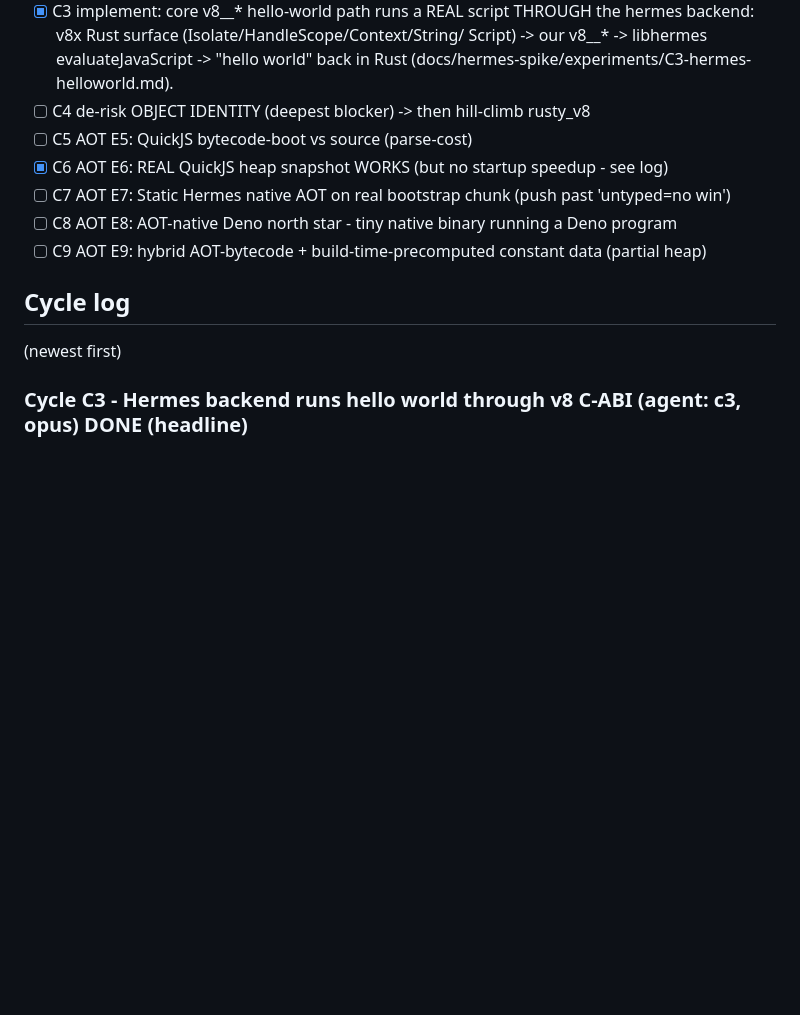
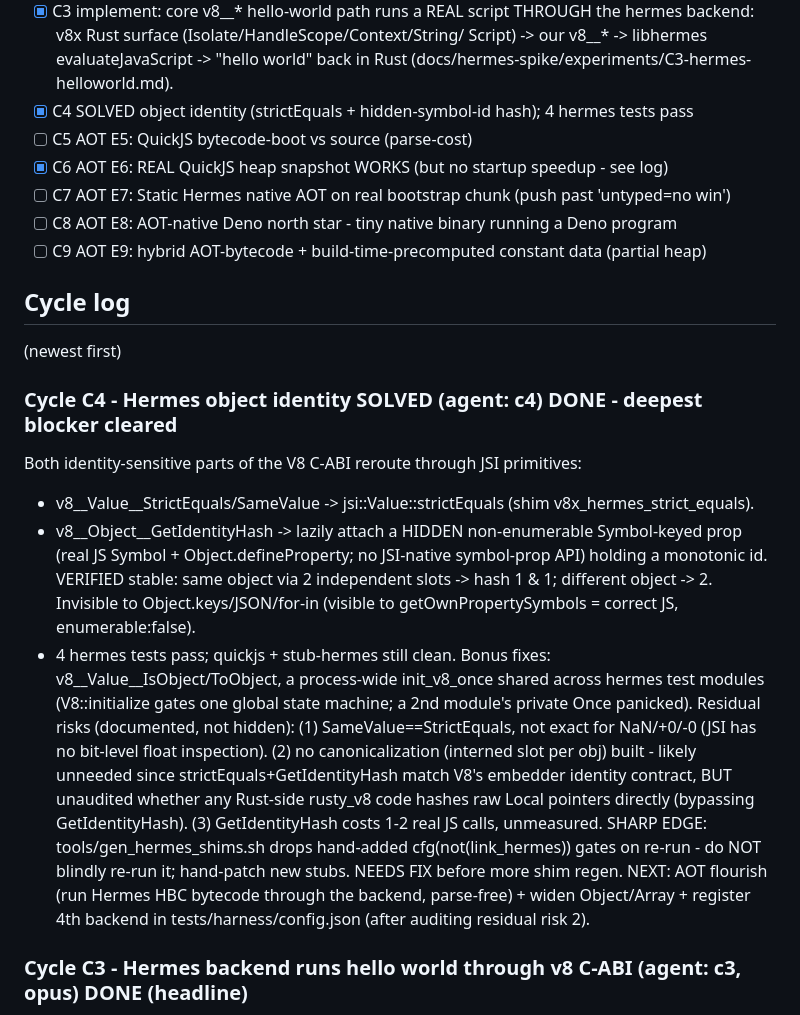
Before and after one commit to littledivy/v8x, a Markdown page: docs/hermes-spike/NOTES.md, the part around the change. GitHub-like rendering; blank space fills up the shorter version.

Commit message:
spike: record C4 - Hermes object identity solved (strictEquals + hidden-symbol-id hash)

```diff
--- a/docs/hermes-spike/NOTES.md
+++ b/docs/hermes-spike/NOTES.md
@@ -24,7 +24,7 @@ Branch: `hermes-backend-spike`. Loop state in `.omc/hermes-loop/`.
       hermes backend: v8x Rust surface (Isolate/HandleScope/Context/String/
       Script) -> our v8__* -> libhermes evaluateJavaScript -> "hello world" back
       in Rust (docs/hermes-spike/experiments/C3-hermes-helloworld.md).
-- [ ] C4 de-risk OBJECT IDENTITY (deepest blocker) -> then hill-climb rusty_v8
+- [x] C4 SOLVED object identity (strictEquals + hidden-symbol-id hash); 4 hermes tests pass
 - [ ] C5 AOT E5: QuickJS bytecode-boot vs source (parse-cost)
 - [x] C6 AOT E6: REAL QuickJS heap snapshot WORKS (but no startup speedup - see log)
 - [ ] C7 AOT E7: Static Hermes native AOT on real bootstrap chunk (push past 'untyped=no win')
@@ -33,6 +33,26 @@ Branch: `hermes-backend-spike`. Loop state in `.omc/hermes-loop/`.
 
 ## Cycle log
 (newest first)
+
+### Cycle C4 - Hermes object identity SOLVED (agent: c4) DONE - deepest blocker cleared
+Both identity-sensitive parts of the V8 C-ABI reroute through JSI primitives:
+- v8__Value__StrictEquals/SameValue -> jsi::Value::strictEquals (shim v8x_hermes_strict_equals).
+- v8__Object__GetIdentityHash -> lazily attach a HIDDEN non-enumerable Symbol-keyed prop (real JS
+  Symbol + Object.defineProperty; no JSI-native symbol-prop API) holding a monotonic id. VERIFIED
+  stable: same object via 2 independent slots -> hash 1 & 1; different object -> 2. Invisible to
+  Object.keys/JSON/for-in (visible to getOwnPropertySymbols = correct JS, enumerable:false).
+- 4 hermes tests pass; quickjs + stub-hermes still clean. Bonus fixes: v8__Value__IsObject/ToObject,
+  a process-wide init_v8_once shared across hermes test modules (V8::initialize gates one global state
+  machine; a 2nd module's private Once panicked).
+Residual risks (documented, not hidden): (1) SameValue==StrictEquals, not exact for NaN/+0/-0 (JSI has
+no bit-level float inspection). (2) no canonicalization (interned slot per obj) built - likely
+unneeded since strictEquals+GetIdentityHash match V8's embedder identity contract, BUT unaudited
+whether any Rust-side rusty_v8 code hashes raw Local pointers directly (bypassing GetIdentityHash).
+(3) GetIdentityHash costs 1-2 real JS calls, unmeasured.
+SHARP EDGE: tools/gen_hermes_shims.sh drops hand-added cfg(not(link_hermes)) gates on re-run - do NOT
+blindly re-run it; hand-patch new stubs. NEEDS FIX before more shim regen.
+NEXT: AOT flourish (run Hermes HBC bytecode through the backend, parse-free) + widen Object/Array +
+register 4th backend in tests/harness/config.json (after auditing residual risk 2).
 
 ### Cycle C3 - Hermes backend runs hello world through v8 C-ABI (agent: c3, opus) DONE (headline)
 A v8x smoke test drives the VENDORED rusty_v8 Rust surface: Isolate -> scope! -> Context -> String ->
```
